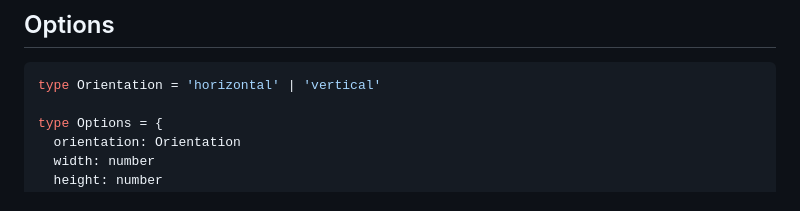
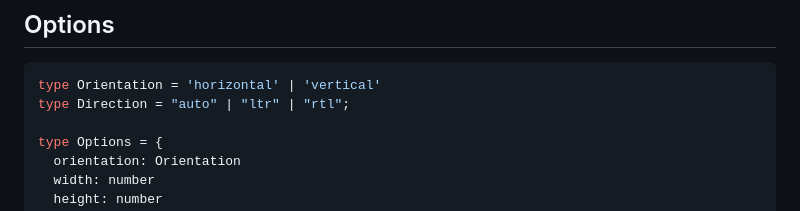
Before and after one commit to 19h47/19h47-slider, a Markdown page: README.md, the part around the change. Rendered like a GitHub page.

Commit message:
📝 Add Direction type to Options in README

````diff
--- a/README.md
+++ b/README.md
@@ -80,6 +80,7 @@ slider.destroy()
 
 ```ts
 type Orientation = 'horizontal' | 'vertical'
+type Direction = "auto" | "ltr" | "rtl";
 
 type Options = {
   orientation: Orientation
````
